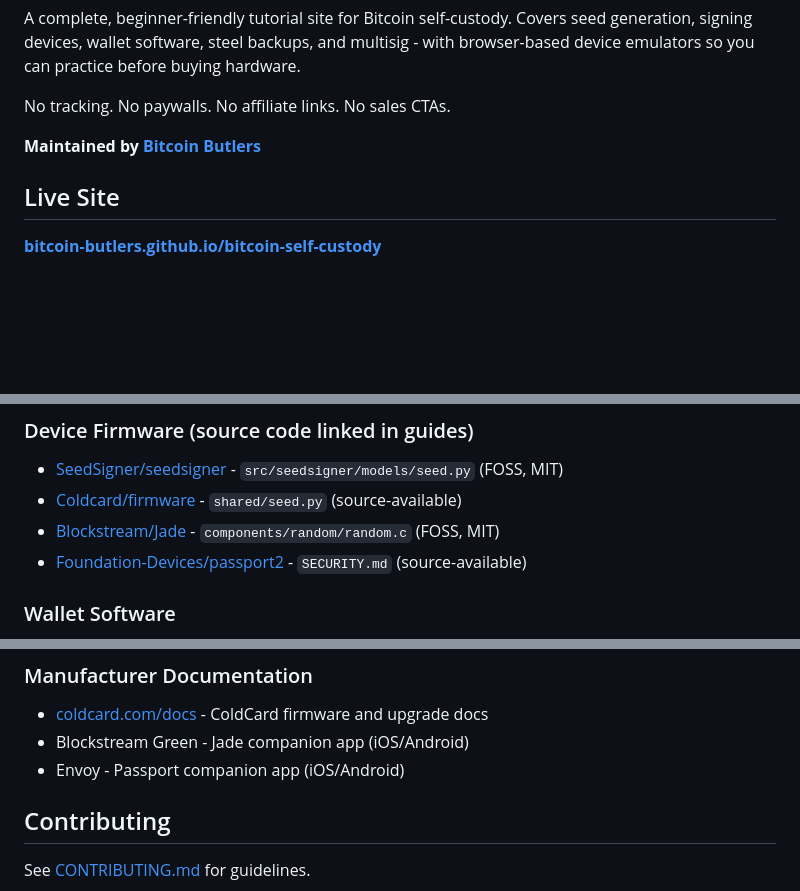
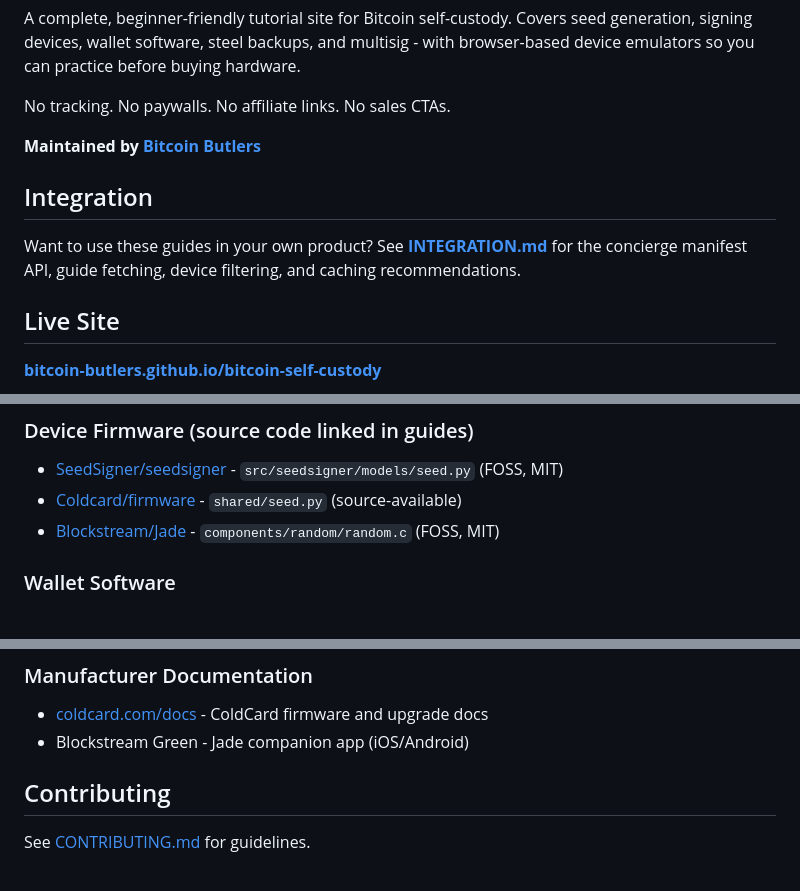
Before and after one commit to Bitcoin-Butlers/bitcoin-self-custody, a Markdown page: README.md, 3 parts joined by grey strips. Drawn GitHub-style; blank space fills up the shorter version.

```diff
--- a/README.md
+++ b/README.md
@@ -14,6 +14,10 @@ No tracking. No paywalls. No affiliate links. No sales CTAs.
 
 **Maintained by [Bitcoin Butlers](https://bitcoinbutlers.com)**
 
+## Integration
+
+Want to use these guides in your own product? See **[INTEGRATION.md](INTEGRATION.md)** for the concierge manifest API, guide fetching, device filtering, and caching recommendations.
+
 ## Live Site
 
 **[bitcoin-butlers.github.io/bitcoin-self-custody](https://bitcoin-butlers.github.io/bitcoin-self-custody/)**
@@ -117,7 +118,6 @@ All tutorial content is original. The following external sources are referenced
 - [SeedSigner/seedsigner](https://github.com/SeedSigner/seedsigner) - `src/seedsigner/models/seed.py` (FOSS, MIT)
 - [Coldcard/firmware](https://github.com/Coldcard/firmware) - `shared/seed.py` (source-available)
 - [Blockstream/Jade](https://github.com/BlockstreamResearch/Jade) - `components/random/random.c` (FOSS, MIT)
-- [Foundation-Devices/passport2](https://github.com/Foundation-Devices/passport2) - `SECURITY.md` (source-available)
 
 ### Wallet Software
 - [Sparrow Wallet](https://sparrowwallet.com) - Desktop coordinator (Apache 2.0)
@@ -130,7 +130,6 @@ All tutorial content is original. The following external sources are referenced
 ### Manufacturer Documentation
 - [coldcard.com/docs](https://coldcard.com/docs/upgrade) - ColdCard firmware and upgrade docs
 - Blockstream Green - Jade companion app (iOS/Android)
-- Envoy - Passport companion app (iOS/Android)
 
 ## Contributing
 
```
Also changed, not shown: other parts of README.md (+4 -7 lines), INTEGRATION.md (added, +167 -0 lines).
